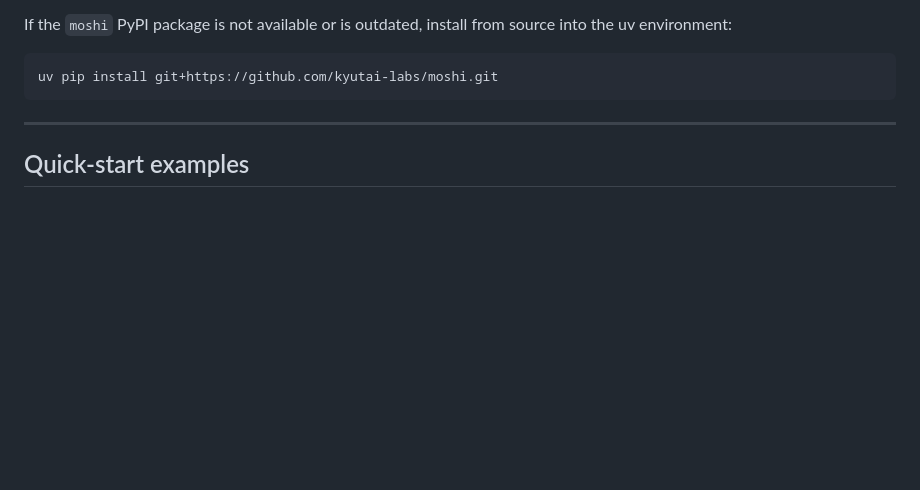
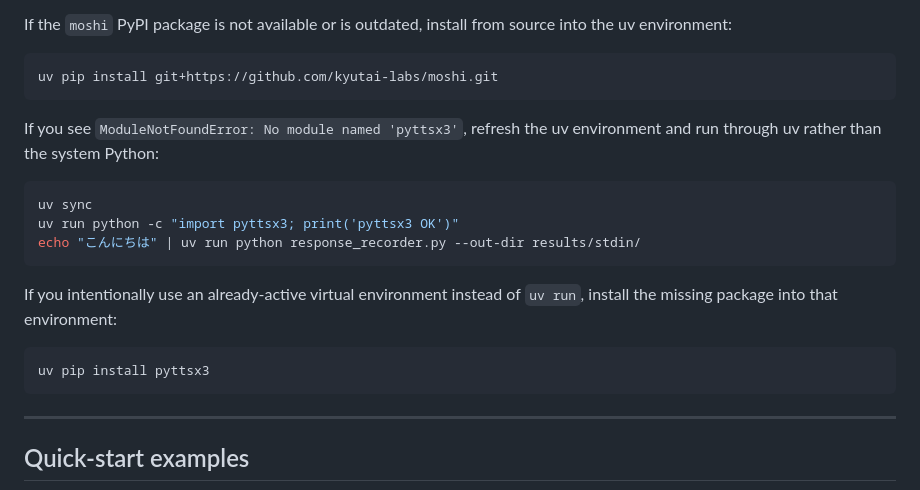
Before and after one commit to hk2b2frphz-rgb/mil, a Markdown page: README.md, the part around the change. GitHub-like rendering; blank space fills up the shorter version.

Commit message:
Document pyttsx3 uv setup

````diff
--- a/README.md
+++ b/README.md
@@ -45,6 +45,22 @@ source into the uv environment:
 
 ```bash
 uv pip install git+https://github.com/kyutai-labs/moshi.git
+```
+
+If you see `ModuleNotFoundError: No module named 'pyttsx3'`, refresh the uv
+environment and run through uv rather than the system Python:
+
+```bash
+uv sync
+uv run python -c "import pyttsx3; print('pyttsx3 OK')"
+echo "こんにちは" | uv run python response_recorder.py --out-dir results/stdin/
+```
+
+If you intentionally use an already-active virtual environment instead of
+`uv run`, install the missing package into that environment:
+
+```bash
+uv pip install pyttsx3
 ```
 
 ---
````
